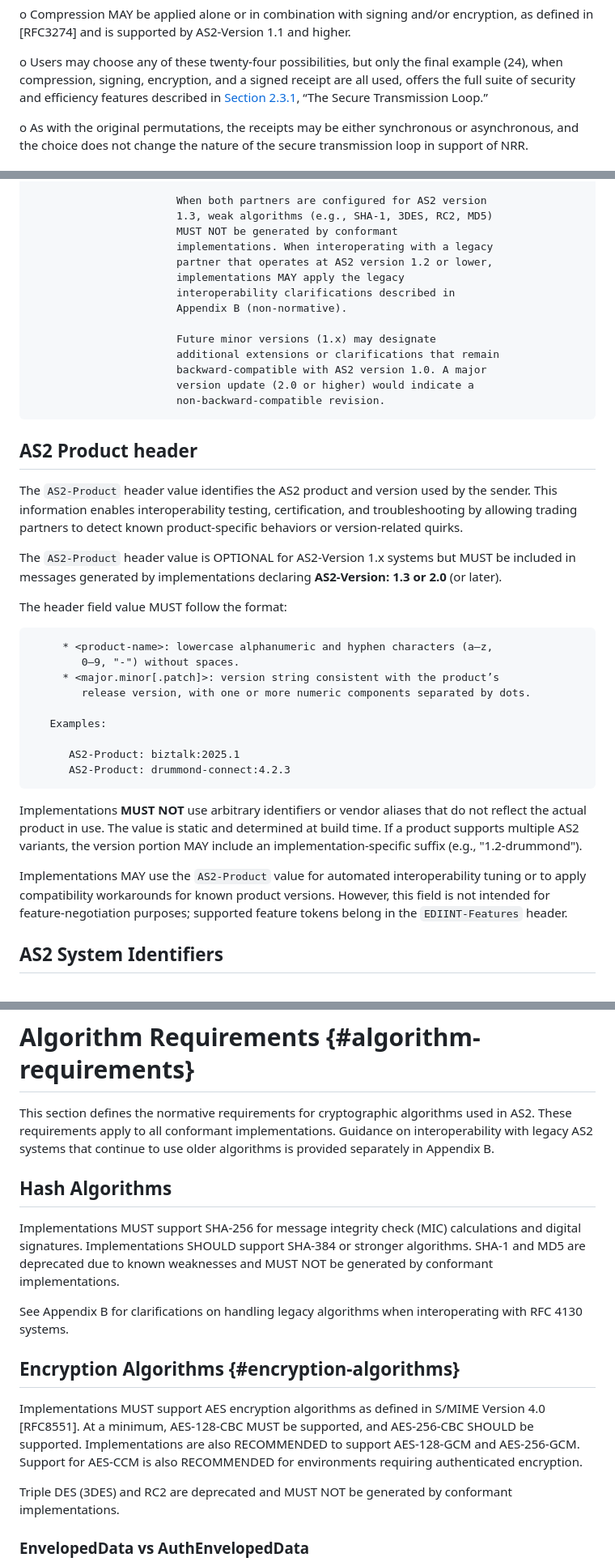
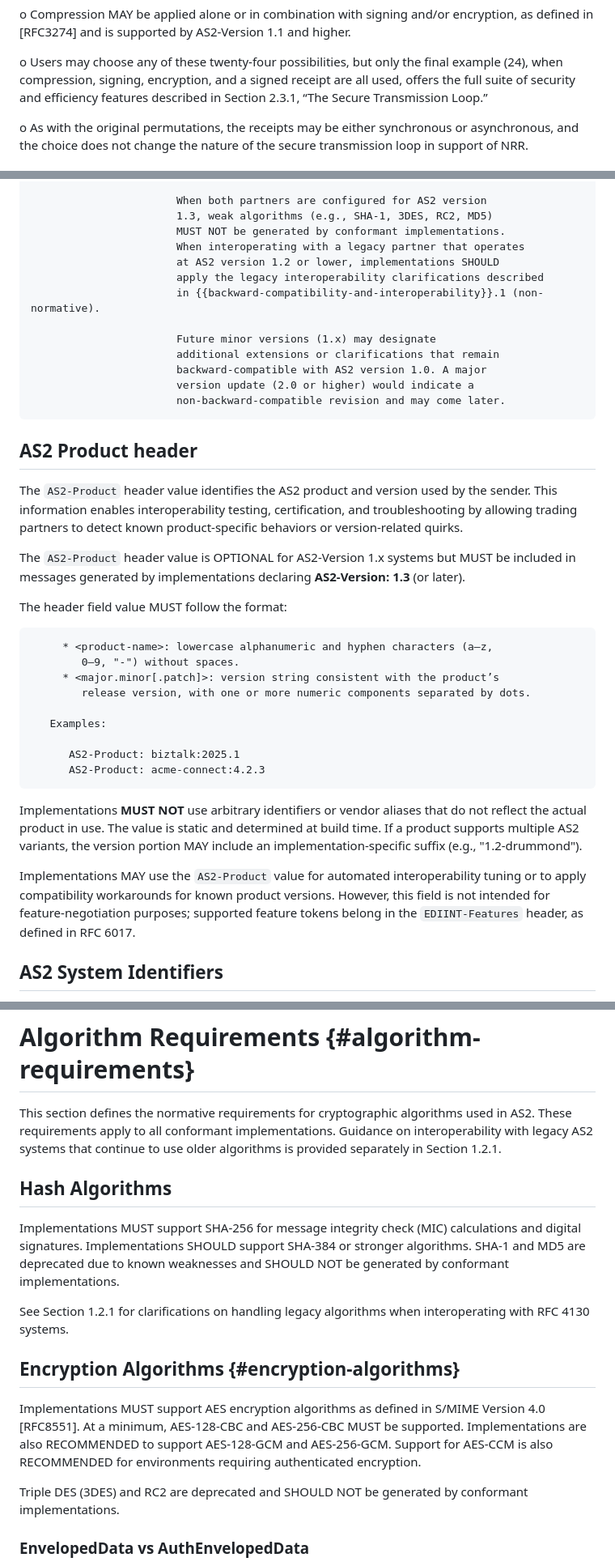
Before and after one commit to DrummondGroup/draft-petta-rfc4130bis, a Markdown page: draft-petta-rfc4130bis.md, 3 parts joined by grey strips. Shown at 81% size. GitHub-like rendering.

Commit message:
Updates to RFC-4130bis to align with comments after part 1 of EDIINT WG review

```diff
--- a/draft-petta-rfc4130bis.md
+++ b/draft-petta-rfc4130bis.md
@@ -570,7 +631,7 @@ With Compression (12 permutations)
 
    o Users may choose any of these twenty-four possibilities, but only the final example (24), when compression, signing, encryption,
      and a signed receipt are all used, offers the full suite of security and efficiency features described in
-    [Section 2.3.1](#the-secure-transmission-loop), “The Secure Transmission Loop.”
+    Section 2.3.1, “The Secure Transmission Loop.”
 
    o As with the original permutations, the receipts may be either synchronous or asynchronous, and the choice does not change the nature of
      the secure transmission loop in support of NRR.
@@ -1036,18 +1097,17 @@ AS2 MDNs. [RFC3335].
 
                        When both partners are configured for AS2 version
                        1.3, weak algorithms (e.g., SHA-1, 3DES, RC2, MD5)
-                       MUST NOT be generated by conformant
-                       implementations. When interoperating with a legacy
-                       partner that operates at AS2 version 1.2 or lower,
-                       implementations MAY apply the legacy
-                       interoperability clarifications described in
-                       Appendix B (non-normative).
+                       MUST NOT be generated by conformant implementations.
+                       When interoperating with a legacy partner that operates
+                       at AS2 version 1.2 or lower, implementations SHOULD
+                       apply the legacy interoperability clarifications described
+                       in {{backward-compatibility-and-interoperability}}.1 (non-normative).
 
                        Future minor versions (1.x) may designate
                        additional extensions or clarifications that remain
                        backward-compatible with AS2 version 1.0. A major
                        version update (2.0 or higher) would indicate a
-                       non-backward-compatible revision.
+                       non-backward-compatible revision and may come later.
 ~~~
 
 ## AS2 Product header
@@ -1059,7 +1119,7 @@ AS2 MDNs. [RFC3335].
 
    The `AS2-Product` header value is OPTIONAL for AS2-Version 1.x systems
    but MUST be included in messages generated by implementations
-   declaring **AS2-Version: 1.3 or 2.0** (or later).
+   declaring **AS2-Version: 1.3** (or later).
 
    The header field value MUST follow the format:
 
@@ -1072,7 +1132,7 @@ AS2 MDNs. [RFC3335].
    Examples:
 
       AS2-Product: biztalk:2025.1
-      AS2-Product: drummond-connect:4.2.3
+      AS2-Product: acme-connect:4.2.3
 ~~~
 
    Implementations **MUST NOT** use arbitrary identifiers or vendor aliases
@@ -1085,7 +1145,7 @@ AS2 MDNs. [RFC3335].
    interoperability tuning or to apply compatibility workarounds for known
    product versions.  However, this field is not intended for
    feature-negotiation purposes; supported feature tokens belong in the
-   `EDIINT-Features` header.
+   `EDIINT-Features` header, as defined in RFC 6017.
 
 ##  AS2 System Identifiers
 
@@ -1159,28 +1219,27 @@ The string definitions given above are in ABNF format [RFC2234].
    algorithms used in AS2. These requirements apply to all conformant
    implementations. Guidance on interoperability with legacy AS2 systems
    that continue to use older algorithms is provided separately in
-   Appendix B.
+   Section 1.2.1.
 
 ## Hash Algorithms
 
    Implementations MUST support SHA-256 for message integrity check (MIC)
    calculations and digital signatures. Implementations SHOULD support
    SHA-384 or stronger algorithms. SHA-1 and MD5 are deprecated due to
-   known weaknesses and MUST NOT be generated by conformant implementations.
-
-   See Appendix B for clarifications on handling legacy algorithms when
+   known weaknesses and SHOULD NOT be generated by conformant implementations.
+
+   See Section 1.2.1 for clarifications on handling legacy algorithms when
    interoperating with RFC 4130 systems.
 
 ## Encryption Algorithms {#encryption-algorithms}
 
    Implementations MUST support AES encryption algorithms as defined in
-   S/MIME Version 4.0 [RFC8551]. At a minimum, AES-128-CBC MUST be
-   supported, and AES-256-CBC SHOULD be supported. Implementations are
-   also RECOMMENDED to support AES-128-GCM and AES-256-GCM. Support for
-   AES-CCM is also RECOMMENDED for environments requiring authenticated
-   encryption.
-
-   Triple DES (3DES) and RC2 are deprecated and MUST NOT be generated by
+   S/MIME Version 4.0 [RFC8551]. At a minimum, AES-128-CBC and AES-256-CBC
+   MUST be supported. Implementations are also RECOMMENDED to support
+   AES-128-GCM and AES-256-GCM. Support for AES-CCM is also RECOMMENDED
+   for environments requiring authenticated encryption.
+
+   Triple DES (3DES) and RC2 are deprecated and SHOULD NOT be generated by
    conformant implementations.
 
 ### EnvelopedData vs AuthEnvelopedData
```
Also changed, not shown: other parts of draft-petta-rfc4130bis.md (+142 -140 lines).
